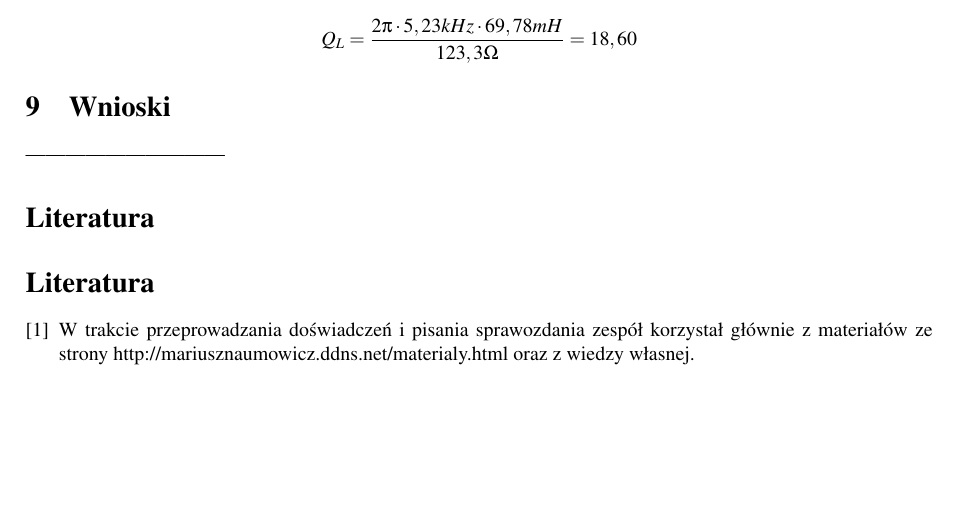
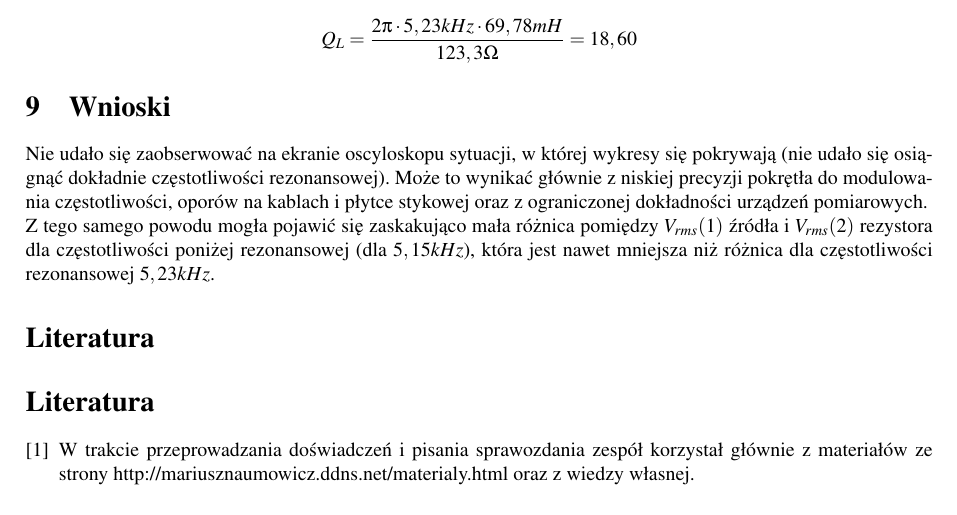
Before and after one commit to S-Maciejewski/Laby-PE, a LaTeX document (PE_sprawozdanie3_grupaI1_Inf.tex): part of page 4 of 4, cut so that both start at the same text. Compiled offline with pdfLaTeX.

Commit message:
Do sprawdzenia: wnioski i obliczenia w 10.

```diff
--- a/PE_sprawozdanie3_grupaI1_Inf.tex
+++ b/PE_sprawozdanie3_grupaI1_Inf.tex
@@ -353,10 +353,9 @@ Q_{L} = \frac{2\pi\cdot5,23kHz\cdot69,78mH}{123,3\Omega} = 18,60
 $$
 
 
-
 \section{Wnioski}
-------------------------------
-
+Nie udało się zaobserwować na ekranie oscyloskopu sytuacji, w której wykresy się pokrywają (nie udało się osiągnąć dokładnie częstotliwości rezonansowej). Może to wynikać głównie z niskiej precyzji pokrętła do modulowania częstotliwości, oporów na kablach i płytce stykowej oraz z ograniczonej dokładności urządzeń pomiarowych.\\
+Z tego samego powodu mogła pojawić się zaskakująco mała różnica pomiędzy $V_{rms}(1)$ źródła i $V_{rms}(2)$ rezystora dla częstotliwości poniżej rezonansowej (dla $5,15kHz$), która jest nawet mniejsza niż różnica dla częstotliwości rezonansowej $5,23kHz$.
 
 
 \bibliography{IEEEabrv,refs}
```
Also changed, not shown: PE_sprawozdanie3_grupaI1_Inf.tex (2 more changed lines).
